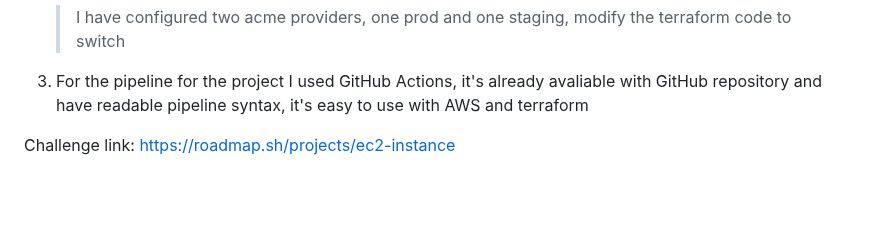
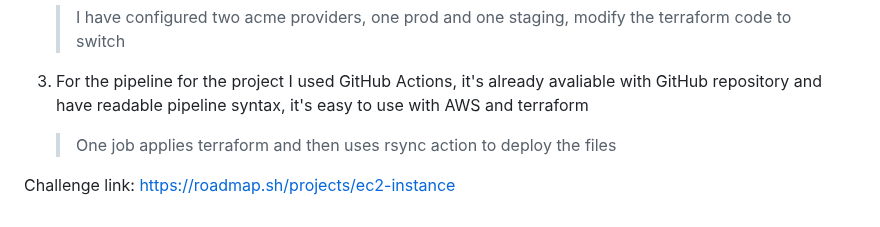
Before and after one commit to roadmap-sh-kzwolenik95/ec2-instance, a Markdown page: README.md, the part around the change. GitHub-like rendering; blank space fills up the shorter version.

Commit message:
Exapnd README

````diff
--- a/README.md
+++ b/README.md
@@ -116,5 +116,6 @@ This project fulfil requirements of the challenges and pushes for extra stretch
     ```
     > I have configured two acme providers, one prod and one staging, modify the terraform code to switch
 3. For the pipeline for the project I used GitHub Actions, it's already avaliable with GitHub repository and have readable pipeline syntax, it's easy to use with AWS and terraform
+    > One job applies terraform and then uses rsync action to deploy the files
 
 Challenge link: https://roadmap.sh/projects/ec2-instance
````
